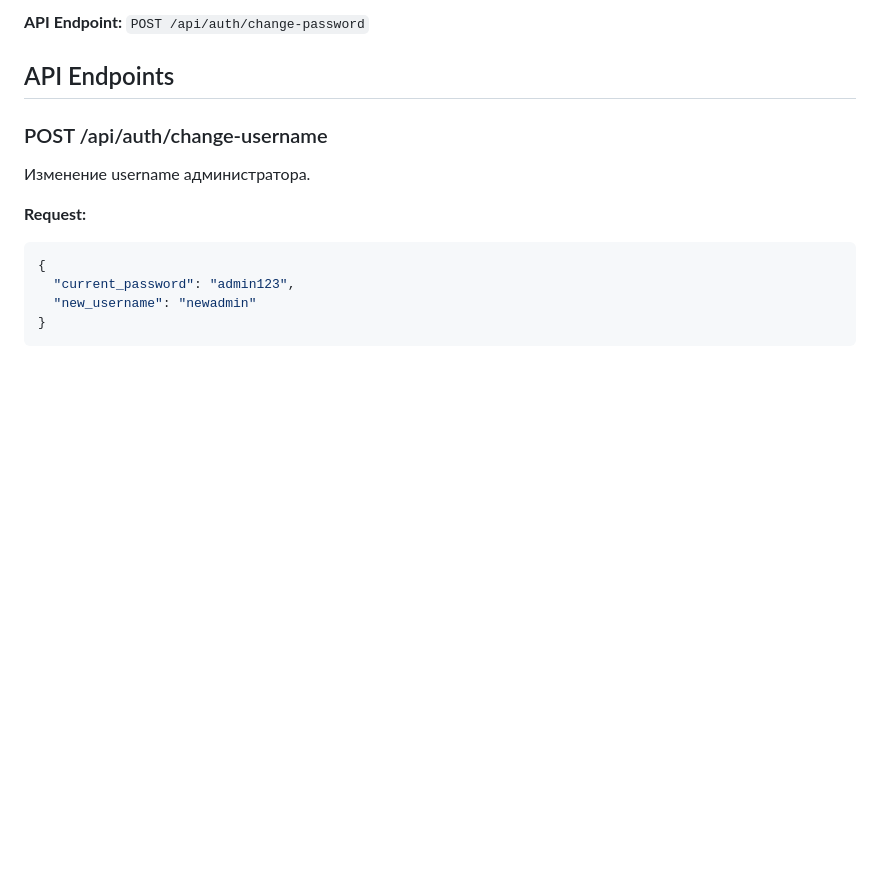
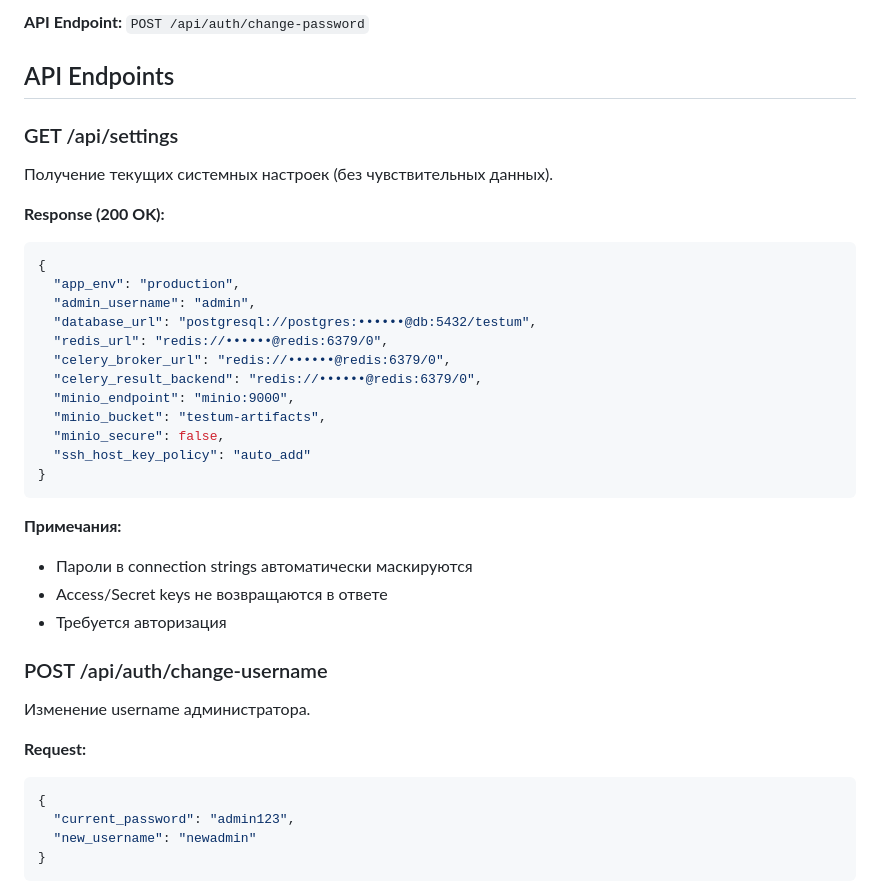
Before and after one commit to 4stm4/testum, a Markdown page: SETTINGS.md, the part around one of its changes. GitHub-like rendering; blank space fills up the shorter version.

````diff
--- a/SETTINGS.md
+++ b/SETTINGS.md
@@ -59,6 +91,31 @@
 **API Endpoint:** `POST /api/auth/change-password`
 
 ## API Endpoints
+
+### GET /api/settings
+
+Получение текущих системных настроек (без чувствительных данных).
+
+**Response (200 OK):**
+```json
+{
+  "app_env": "production",
+  "admin_username": "admin",
+  "database_url": "postgresql://postgres:••••••@db:5432/testum",
+  "redis_url": "redis://••••••@redis:6379/0",
+  "celery_broker_url": "redis://••••••@redis:6379/0",
+  "celery_result_backend": "redis://••••••@redis:6379/0",
+  "minio_endpoint": "minio:9000",
+  "minio_bucket": "testum-artifacts",
+  "minio_secure": false,
+  "ssh_host_key_policy": "auto_add"
+}
+```
+
+**Примечания:**
+- Пароли в connection strings автоматически маскируются
+- Access/Secret keys не возвращаются в ответе
+- Требуется авторизация
 
 ### POST /api/auth/change-username
 
````
Also changed, not shown: other parts of SETTINGS.md (+32 -0 lines).
